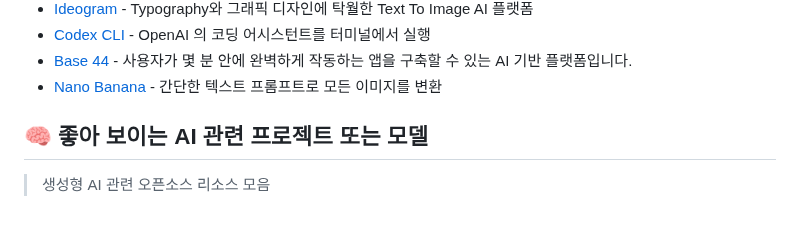
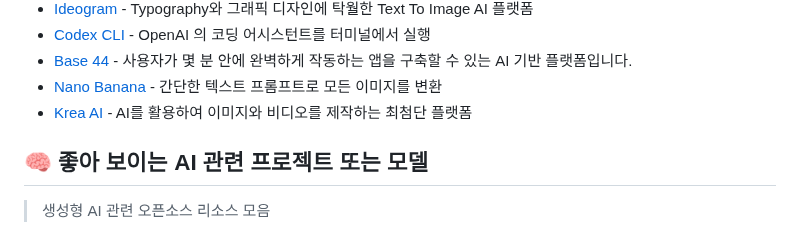
Before and after one commit to joongi007/awesome-shelf, a Markdown page: README.md, the part around the change. GitHub-like rendering.

Commit message:
추가 - Krea AI

```diff
--- a/README.md
+++ b/README.md
@@ -129,6 +129,7 @@
 - [Codex CLI](https://github.com/openai/codex) - OpenAI 의 코딩 어시스턴트를 터미널에서 실행
 - [Base 44](https://base44.com/) - 사용자가 몇 분 안에 완벽하게 작동하는 앱을 구축할 수 있는 AI 기반 플랫폼입니다.
 - [Nano Banana](https://nanobanana.ai/) - 간단한 텍스트 프롬프트로 모든 이미지를 변환
+- [Krea AI](https://www.krea.ai/) - AI를 활용하여 이미지와 비디오를 제작하는 최첨단 플랫폼
 
 
 ## 🧠 좋아 보이는 AI 관련 프로젝트 또는 모델
```
